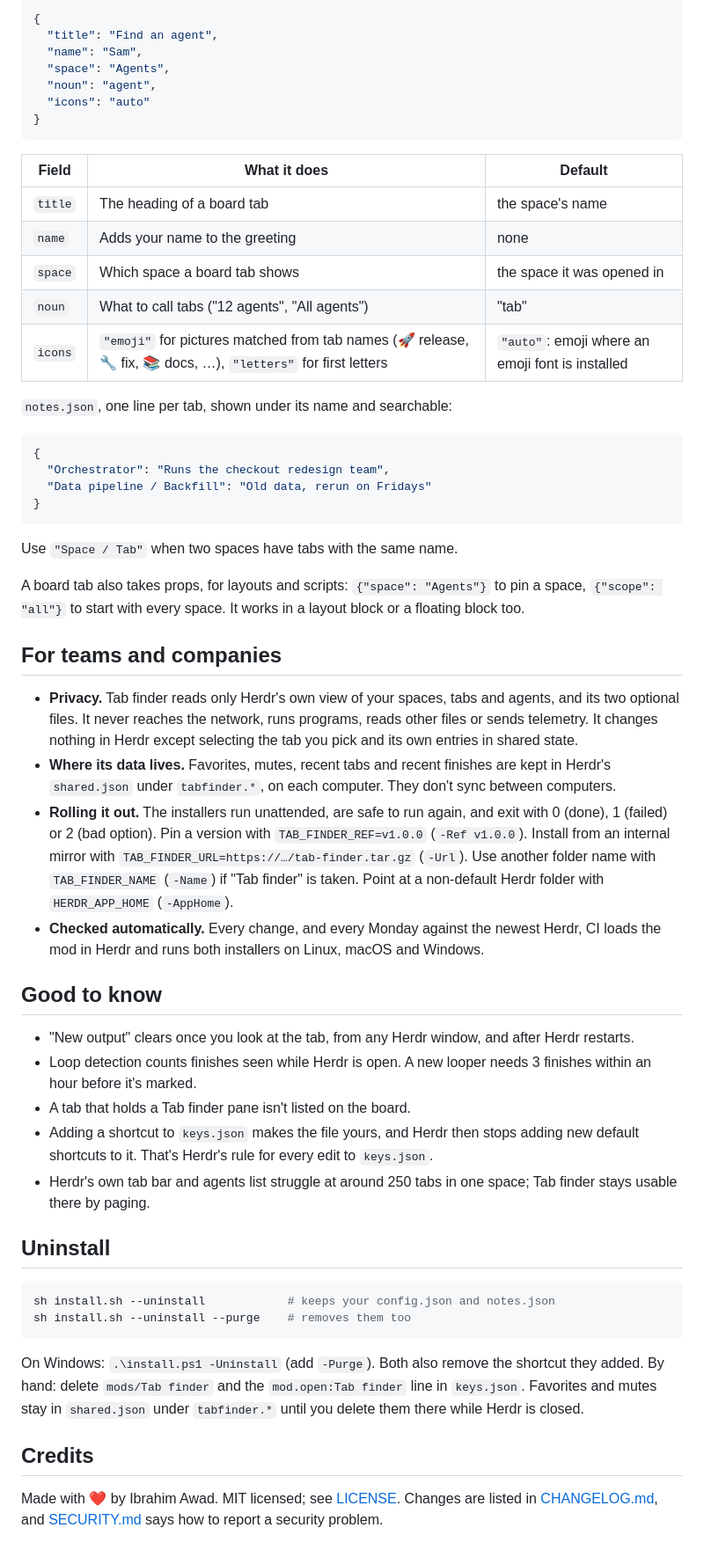
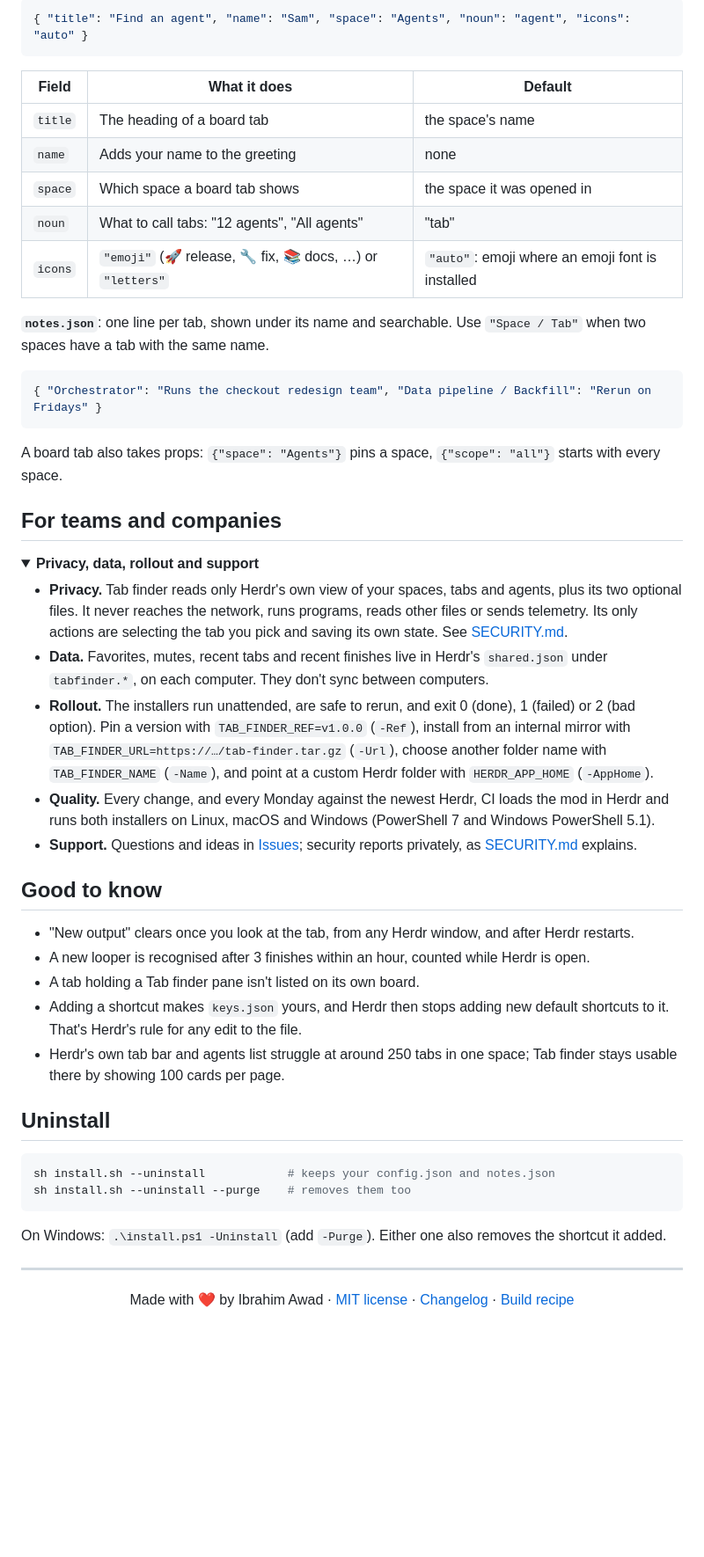
Before and after one commit to ibrahimawadhamid/herdr-tab-finder, a Markdown page: README.md, the part around one of its changes. Shown at 88% size. Rendered like a GitHub page; folded sections open; blank space fills up the shorter version.

````diff
--- a/README.md
+++ b/README.md
@@ -113,12 +121,6 @@ carries on without it.
 
 ```json
-{
-  "title": "Find an agent",
-  "name": "Sam",
-  "space": "Agents",
-  "noun": "agent",
-  "icons": "auto"
-}
+{ "title": "Find an agent", "name": "Sam", "space": "Agents", "noun": "agent", "icons": "auto" }
 ```
 
 | Field | What it does | Default |
@@ -126,48 +128,48 @@ carries on without it.
 | `title` | The heading of a board tab | the space's name |
 | `name` | Adds your name to the greeting | none |
 | `space` | Which space a board tab shows | the space it was opened in |
-| `noun` | What to call tabs ("12 agents", "All agents") | "tab" |
-| `icons` | `"emoji"` for pictures matched from tab names (🚀 release, 🔧 fix, 📚 docs, …), `"letters"` for first letters | `"auto"`: emoji where an emoji font is installed |
+| `noun` | What to call tabs: "12 agents", "All agents" | "tab" |
+| `icons` | `"emoji"` (🚀 release, 🔧 fix, 📚 docs, …) or `"letters"` | `"auto"`: emoji where an emoji font is installed |
 
-`notes.json`, one line per tab, shown under its name and searchable:
+**`notes.json`**: one line per tab, shown under its name and searchable. Use `"Space / Tab"` when two
+spaces have a tab with the same name.
 
 ```json
-{
-  "Orchestrator": "Runs the checkout redesign team",
-  "Data pipeline / Backfill": "Old data, rerun on Fridays"
-}
+{ "Orchestrator": "Runs the checkout redesign team", "Data pipeline / Backfill": "Rerun on Fridays" }
 ```
 
-Use `"Space / Tab"` when two spaces have tabs with the same name.
-
-A board tab also takes props, for layouts and scripts: `{"space": "Agents"}` to pin a space,
-`{"scope": "all"}` to start with every space. It works in a layout block or a floating block too.
+A board tab also takes props: `{"space": "Agents"}` pins a space, `{"scope": "all"}` starts with every
+space.
 
 ## For teams and companies
 
-- **Privacy.** Tab finder reads only Herdr's own view of your spaces, tabs and agents, and its two
-  optional files. It never reaches the network, runs programs, reads other files or sends telemetry. It
-  changes nothing in Herdr except selecting the tab you pick and its own entries in shared state.
-- **Where its data lives.** Favorites, mutes, recent tabs and recent finishes are kept in Herdr's
-  `shared.json` under `tabfinder.*`, on each computer. They don't sync between computers.
-- **Rolling it out.** The installers run unattended, are safe to run again, and exit with 0 (done),
-  1 (failed) or 2 (bad option). Pin a version with `TAB_FINDER_REF=v1.0.0` (`-Ref v1.0.0`). Install from
-  an internal mirror with `TAB_FINDER_URL=https://…/tab-finder.tar.gz` (`-Url`). Use another folder name
-  with `TAB_FINDER_NAME` (`-Name`) if "Tab finder" is taken. Point at a non-default Herdr folder with
-  `HERDR_APP_HOME` (`-AppHome`).
-- **Checked automatically.** Every change, and every Monday against the newest Herdr, CI loads the mod
-  in Herdr and runs both installers on Linux, macOS and Windows.
+<details>
+<summary><b>Privacy, data, rollout and support</b></summary>
+
+- **Privacy.** Tab finder reads only Herdr's own view of your spaces, tabs and agents, plus its two
+  optional files. It never reaches the network, runs programs, reads other files or sends telemetry. Its
+  only actions are selecting the tab you pick and saving its own state. See [SECURITY.md](SECURITY.md).
+- **Data.** Favorites, mutes, recent tabs and recent finishes live in Herdr's `shared.json` under
+  `tabfinder.*`, on each computer. They don't sync between computers.
+- **Rollout.** The installers run unattended, are safe to rerun, and exit 0 (done), 1 (failed) or
+  2 (bad option). Pin a version with `TAB_FINDER_REF=v1.0.0` (`-Ref`), install from an internal mirror
+  with `TAB_FINDER_URL=https://…/tab-finder.tar.gz` (`-Url`), choose another folder name with
+  `TAB_FINDER_NAME` (`-Name`), and point at a custom Herdr folder with `HERDR_APP_HOME` (`-AppHome`).
+- **Quality.** Every change, and every Monday against the newest Herdr, CI loads the mod in Herdr and
+  runs both installers on Linux, macOS and Windows (PowerShell 7 and Windows PowerShell 5.1).
+- **Support.** Questions and ideas in [Issues](https://github.com/ibrahimawadhamid/herdr-tab-finder/issues);
+  security reports privately, as [SECURITY.md](SECURITY.md) explains.
+</details>
 
 ## Good to know
 
 - "New output" clears once you look at the tab, from any Herdr window, and after Herdr restarts.
-- Loop detection counts finishes seen while Herdr is open. A new looper needs 3 finishes within an hour
-  before it's marked.
-- A tab that holds a Tab finder pane isn't listed on the board.
-- Adding a shortcut to `keys.json` makes the file yours, and Herdr then stops adding new default
-  shortcuts to it. That's Herdr's rule for every edit to `keys.json`.
+- A new looper is recognised after 3 finishes within an hour, counted while Herdr is open.
+- A tab holding a Tab finder pane isn't listed on its own board.
+- Adding a shortcut makes `keys.json` yours, and Herdr then stops adding new default shortcuts to it.
+  That's Herdr's rule for any edit to the file.
 - Herdr's own tab bar and agents list struggle at around 250 tabs in one space; Tab finder stays usable
-  there by paging.
+  there by showing 100 cards per page.
 
 ## Uninstall
 
@@ -176,11 +178,10 @@ sh install.sh --uninstall            # keeps your config.json and notes.json
 sh install.sh --uninstall --purge    # removes them too
 ```
 
-On Windows: `.\install.ps1 -Uninstall` (add `-Purge`). Both also remove the shortcut they added. By
-hand: delete `mods/Tab finder` and the `mod.open:Tab finder` line in `keys.json`. Favorites and mutes
-stay in `shared.json` under `tabfinder.*` until you delete them there while Herdr is closed.
+On Windows: `.\install.ps1 -Uninstall` (add `-Purge`). Either one also removes the shortcut it added.
 
-## Credits
+---
 
-Made with ❤️ by Ibrahim Awad. MIT licensed; see [LICENSE](LICENSE). Changes are listed in
-[CHANGELOG.md](CHANGELOG.md), and [SECURITY.md](SECURITY.md) says how to report a security problem.
+<p align="center">
+  Made with ❤️ by Ibrahim Awad · <a href="LICENSE">MIT license</a> · <a href="CHANGELOG.md">Changelog</a> · <a href="RECIPE.md">Build recipe</a>
+</p>
````
Also changed, not shown: other parts of README.md (+78 -70 lines), CHANGELOG.md (+2 -0 lines), RECIPE.md (+20 -7 lines), docs/banner.png (added), docs/demo.gif (added), docs/social-preview.png (added), 1 other file.
